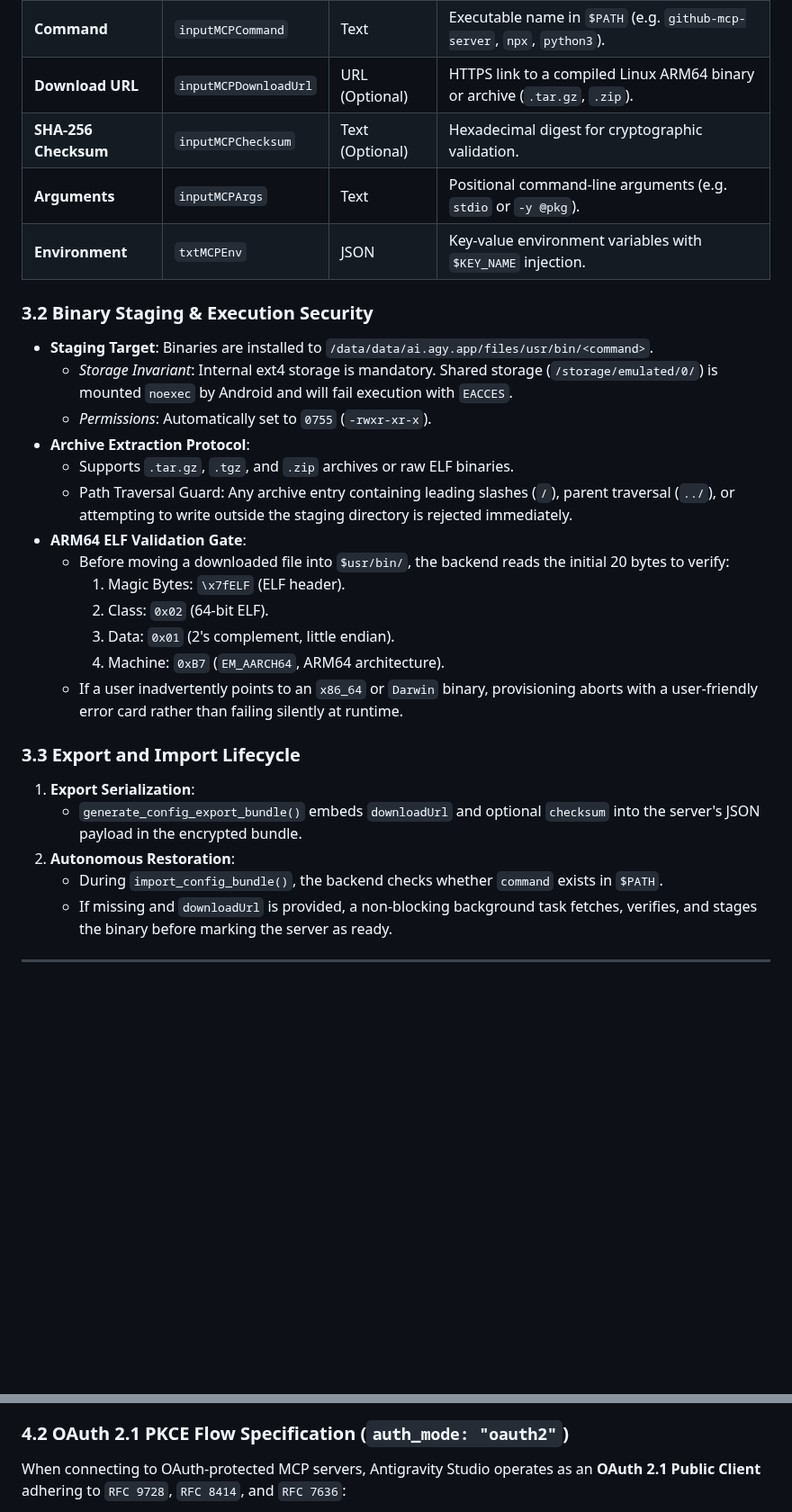
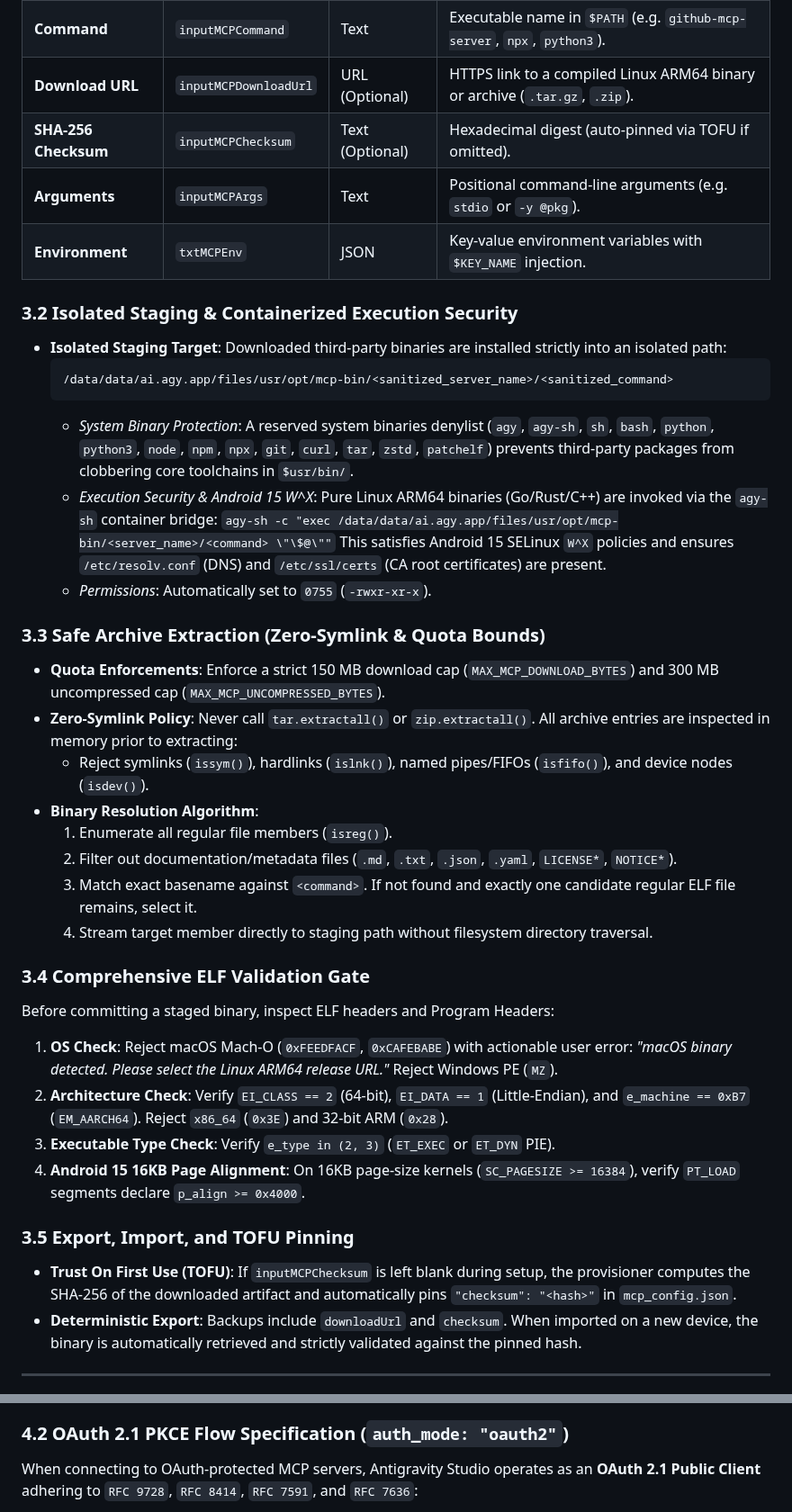
Before and after one commit to MisterMoeGreen/Antigravity-Studio-App, a Markdown page: specs/v1.9.0/06-standardized-stdio-and-oauth-mcp-architecture.md, 2 parts joined by grey strips. Shown at 90% size. Rendered like a GitHub page; blank space fills up the shorter version.

Commit message:
docs(spec): harden module 06 with argon security review recommendations

````diff
--- a/specs/v1.9.0/06-standardized-stdio-and-oauth-mcp-architecture.md
+++ b/specs/v1.9.0/06-standardized-stdio-and-oauth-mcp-architecture.md
@@ -82,31 +85,41 @@ In **Settings → MCP Servers → Add Server (Stdio)**, the modal is augmented w
 | **Server Name** | `inputMCPName` | Text | Unique identifier (e.g. `github`). |
 | **Command** | `inputMCPCommand` | Text | Executable name in `$PATH` (e.g. `github-mcp-server`, `npx`, `python3`). |
 | **Download URL** | `inputMCPDownloadUrl` | URL (Optional) | HTTPS link to a compiled Linux ARM64 binary or archive (`.tar.gz`, `.zip`). |
-| **SHA-256 Checksum** | `inputMCPChecksum` | Text (Optional) | Hexadecimal digest for cryptographic validation. |
+| **SHA-256 Checksum** | `inputMCPChecksum` | Text (Optional) | Hexadecimal digest (auto-pinned via TOFU if omitted). |
 | **Arguments** | `inputMCPArgs` | Text | Positional command-line arguments (e.g. `stdio` or `-y @pkg`). |
 | **Environment** | `txtMCPEnv` | JSON | Key-value environment variables with `$KEY_NAME` injection. |
 
-### 3.2 Binary Staging & Execution Security
-- **Staging Target**: Binaries are installed to `/data/data/ai.agy.app/files/usr/bin/<command>`.
-  - *Storage Invariant*: Internal ext4 storage is mandatory. Shared storage (`/storage/emulated/0/`) is mounted `noexec` by Android and will fail execution with `EACCES`.
+### 3.2 Isolated Staging & Containerized Execution Security
+- **Isolated Staging Target**: Downloaded third-party binaries are installed strictly into an isolated path:
+  ```text
+  /data/data/ai.agy.app/files/usr/opt/mcp-bin/<sanitized_server_name>/<sanitized_command>
+  ```
+  - *System Binary Protection*: A reserved system binaries denylist (`agy`, `agy-sh`, `sh`, `bash`, `python`, `python3`, `node`, `npm`, `npx`, `git`, `curl`, `tar`, `zstd`, `patchelf`) prevents third-party packages from clobbering core toolchains in `$usr/bin/`.
+  - *Execution Security & Android 15 W^X*: Pure Linux ARM64 binaries (Go/Rust/C++) are invoked via the `agy-sh` container bridge:
+    `agy-sh -c "exec /data/data/ai.agy.app/files/usr/opt/mcp-bin/<server_name>/<command> \"\$@\""`
+    This satisfies Android 15 SELinux `W^X` policies and ensures `/etc/resolv.conf` (DNS) and `/etc/ssl/certs` (CA root certificates) are present.
   - *Permissions*: Automatically set to `0755` (`-rwxr-xr-x`).
-- **Archive Extraction Protocol**:
-  - Supports `.tar.gz`, `.tgz`, and `.zip` archives or raw ELF binaries.
-  - Path Traversal Guard: Any archive entry containing leading slashes (`/`), parent traversal (`../`), or attempting to write outside the staging directory is rejected immediately.
-- **ARM64 ELF Validation Gate**:
-  - Before moving a downloaded file into `$usr/bin/`, the backend reads the initial 20 bytes to verify:
-    1. Magic Bytes: `\x7fELF` (ELF header).
-    2. Class: `0x02` (64-bit ELF).
-    3. Data: `0x01` (2's complement, little endian).
-    4. Machine: `0xB7` (`EM_AARCH64`, ARM64 architecture).
-  - If a user inadvertently points to an `x86_64` or `Darwin` binary, provisioning aborts with a user-friendly error card rather than failing silently at runtime.
 
-### 3.3 Export and Import Lifecycle
-1. **Export Serialization**:
-   - `generate_config_export_bundle()` embeds `downloadUrl` and optional `checksum` into the server's JSON payload in the encrypted bundle.
-2. **Autonomous Restoration**:
-   - During `import_config_bundle()`, the backend checks whether `command` exists in `$PATH`.
-   - If missing and `downloadUrl` is provided, a non-blocking background task fetches, verifies, and stages the binary before marking the server as ready.
+### 3.3 Safe Archive Extraction (Zero-Symlink & Quota Bounds)
+- **Quota Enforcements**: Enforce a strict 150 MB download cap (`MAX_MCP_DOWNLOAD_BYTES`) and 300 MB uncompressed cap (`MAX_MCP_UNCOMPRESSED_BYTES`).
+- **Zero-Symlink Policy**: Never call `tar.extractall()` or `zip.extractall()`. All archive entries are inspected in memory prior to extracting:
+  - Reject symlinks (`issym()`), hardlinks (`islnk()`), named pipes/FIFOs (`isfifo()`), and device nodes (`isdev()`).
+- **Binary Resolution Algorithm**:
+  1. Enumerate all regular file members (`isreg()`).
+  2. Filter out documentation/metadata files (`.md`, `.txt`, `.json`, `.yaml`, `LICENSE*`, `NOTICE*`).
+  3. Match exact basename against `<command>`. If not found and exactly one candidate regular ELF file remains, select it.
+  4. Stream target member directly to staging path without filesystem directory traversal.
+
+### 3.4 Comprehensive ELF Validation Gate
+Before committing a staged binary, inspect ELF headers and Program Headers:
+1. **OS Check**: Reject macOS Mach-O (`0xFEEDFACF`, `0xCAFEBABE`) with actionable user error: *"macOS binary detected. Please select the Linux ARM64 release URL."* Reject Windows PE (`MZ`).
+2. **Architecture Check**: Verify `EI_CLASS == 2` (64-bit), `EI_DATA == 1` (Little-Endian), and `e_machine == 0xB7` (`EM_AARCH64`). Reject `x86_64` (`0x3E`) and 32-bit ARM (`0x28`).
+3. **Executable Type Check**: Verify `e_type in (2, 3)` (`ET_EXEC` or `ET_DYN` PIE).
+4. **Android 15 16KB Page Alignment**: On 16KB page-size kernels (`SC_PAGESIZE >= 16384`), verify `PT_LOAD` segments declare `p_align >= 0x4000`.
+
+### 3.5 Export, Import, and TOFU Pinning
+- **Trust On First Use (TOFU)**: If `inputMCPChecksum` is left blank during setup, the provisioner computes the SHA-256 of the downloaded artifact and automatically pins `"checksum": "<hash>"` in `mcp_config.json`.
+- **Deterministic Export**: Backups include `downloadUrl` and `checksum`. When imported on a new device, the binary is automatically retrieved and strictly validated against the pinned hash.
 
 ---
 
@@ -120,7 +133,7 @@ The standard API Key / Personal Access Token flow remains the default:
 
 ### 4.2 OAuth 2.1 PKCE Flow Specification (`auth_mode: "oauth2"`)
 
-When connecting to OAuth-protected MCP servers, Antigravity Studio operates as an **OAuth 2.1 Public Client** adhering to `RFC 9728`, `RFC 8414`, and `RFC 7636`:
+When connecting to OAuth-protected MCP servers, Antigravity Studio operates as an **OAuth 2.1 Public Client** adhering to `RFC 9728`, `RFC 8414`, `RFC 7591`, and `RFC 7636`:
 
 ```mermaid
 sequenceDiagram
````
Also changed, not shown: other parts of specs/v1.9.0/06-standardized-stdio-and-oauth-mcp-architecture.md (+58 -25 lines).
